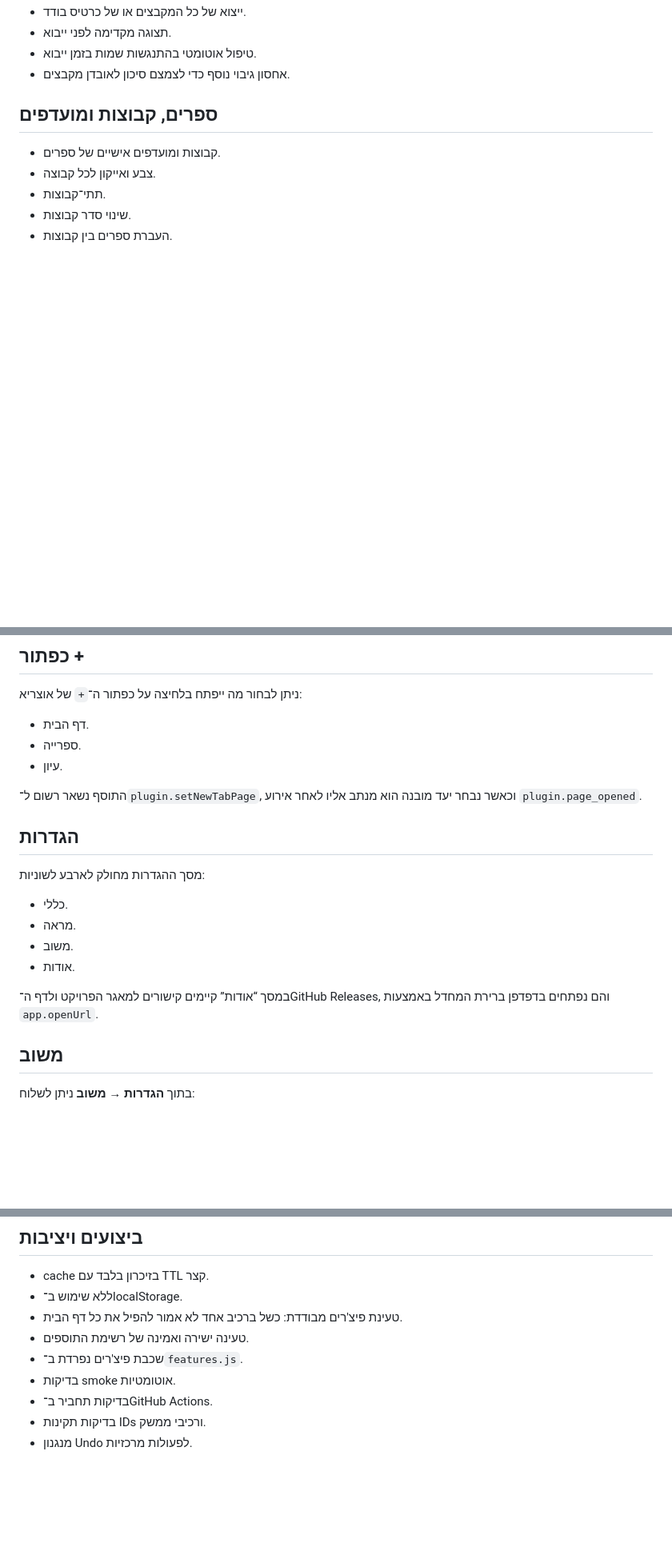
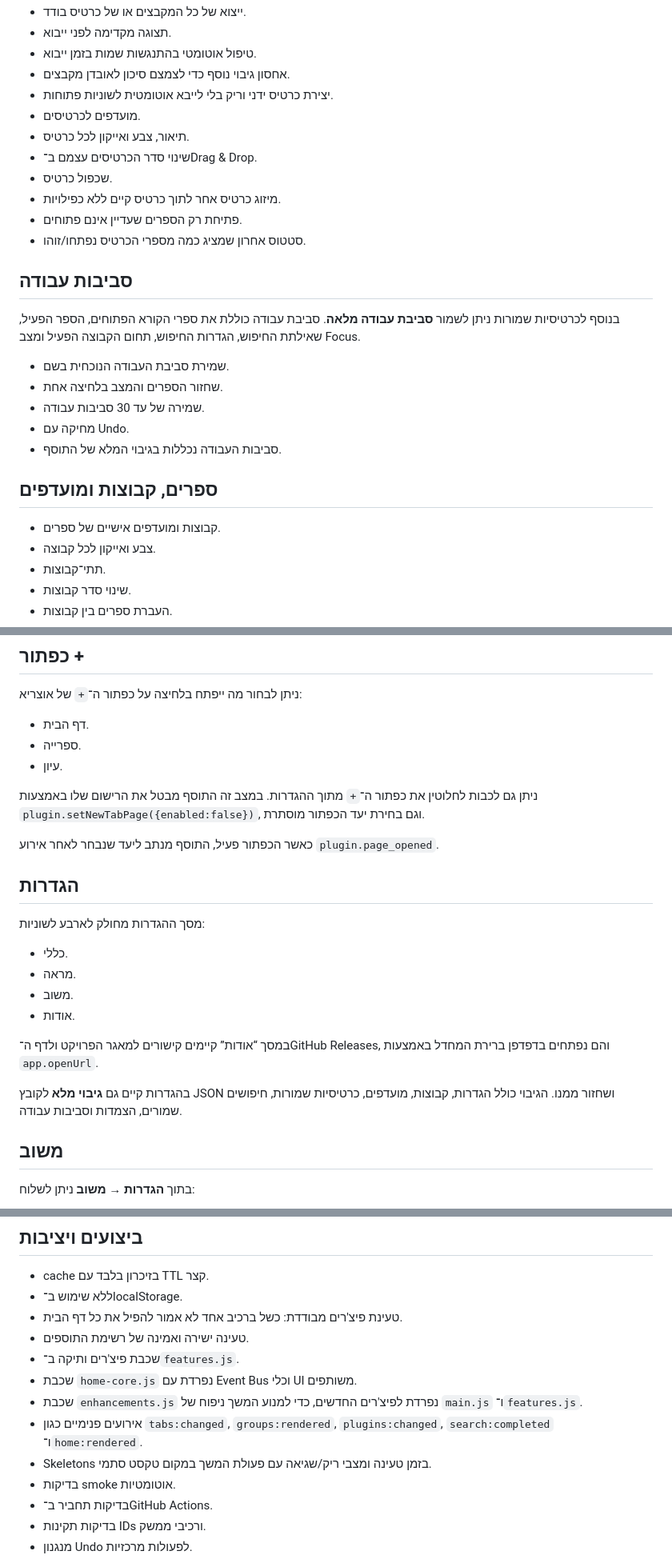
Before and after one commit to avtsye/Home-page-to-otzaria, a Markdown page: README.md, 3 parts joined by grey strips. Shown at 80% size. GitHub-like rendering; blank space fills up the shorter version.

Commit message:
Document deep UX and modular architecture wave

```diff
--- a/README.md
+++ b/README.md
@@ -53,6 +55,24 @@
 - תצוגה מקדימה לפני ייבוא.
 - טיפול אוטומטי בהתנגשות שמות בזמן ייבוא.
 - אחסון גיבוי נוסף כדי לצמצם סיכון לאובדן מקבצים.
+- יצירת כרטיס ידני וריק בלי לייבא אוטומטית לשוניות פתוחות.
+- מועדפים לכרטיסים.
+- תיאור, צבע ואייקון לכל כרטיס.
+- שינוי סדר הכרטיסים עצמם ב־Drag & Drop.
+- שכפול כרטיס.
+- מיזוג כרטיס אחר לתוך כרטיס קיים ללא כפילויות.
+- פתיחת רק הספרים שעדיין אינם פתוחים.
+- סטטוס אחרון שמציג כמה מספרי הכרטיס נפתחו/זוהו.
+
+## סביבות עבודה
+
+בנוסף לכרטיסיות שמורות ניתן לשמור **סביבת עבודה מלאה**. סביבת עבודה כוללת את ספרי הקורא הפתוחים, הספר הפעיל, שאילתת החיפוש, הגדרות החיפוש, תחום הקבוצה הפעיל ומצב Focus.
+
+- שמירת סביבת העבודה הנוכחית בשם.
+- שחזור הספרים והמצב בלחיצה אחת.
+- שמירה של עד 30 סביבות עבודה.
+- מחיקה עם Undo.
+- סביבות העבודה נכללות בגיבוי המלא של התוסף.
 
 ## ספרים, קבוצות ומועדפים
 
@@ -126,7 +151,9 @@
 - ספרייה.
 - עיון.
 
-התוסף נשאר רשום ל־`plugin.setNewTabPage`, וכאשר נבחר יעד מובנה הוא מנתב אליו לאחר אירוע `plugin.page_opened`.
+ניתן גם לכבות לחלוטין את כפתור ה־`+` מתוך ההגדרות. במצב זה התוסף מבטל את הרישום שלו באמצעות `plugin.setNewTabPage({enabled:false})`, וגם בחירת יעד הכפתור מוסתרת.
+
+כאשר הכפתור פעיל, התוסף מנתב ליעד שנבחר לאחר אירוע `plugin.page_opened`.
 
 ## הגדרות
 
@@ -138,6 +165,8 @@
 - אודות.
 
 במסך “אודות” קיימים קישורים למאגר הפרויקט ולדף ה־GitHub Releases, והם נפתחים בדפדפן ברירת המחדל באמצעות `app.openUrl`.
+
+בהגדרות קיים גם **גיבוי מלא** לקובץ JSON ושחזור ממנו. הגיבוי כולל הגדרות, קבוצות, מועדפים, כרטיסיות שמורות, חיפושים שמורים, הצמדות וסביבות עבודה.
 
 ## משוב
 
@@ -161,7 +190,11 @@
 - ללא שימוש ב־localStorage.
 - טעינת פיצ'רים מבודדת: כשל ברכיב אחד לא אמור להפיל את כל דף הבית.
 - טעינה ישירה ואמינה של רשימת התוספים.
-- שכבת פיצ'רים נפרדת ב־`features.js`.
+- שכבת פיצ'רים ותיקה ב־`features.js`.
+- שכבת `home-core.js` נפרדת עם Event Bus וכלי UI משותפים.
+- שכבת `enhancements.js` נפרדת לפיצ'רים החדשים, כדי למנוע המשך ניפוח של `main.js` ו־`features.js`.
+- אירועים פנימיים כגון `tabs:changed`, `groups:rendered`, `plugins:changed`, `search:completed` ו־`home:rendered`.
+- Skeletons בזמן טעינה ומצבי ריק/שגיאה עם פעולת המשך במקום טקסט סתמי.
 - בדיקות smoke אוטומטיות.
 - בדיקות תחביר ב־GitHub Actions.
 - בדיקות תקינות IDs ורכיבי ממשק.
```
Also changed, not shown: other parts of README.md (+11 -0 lines).
